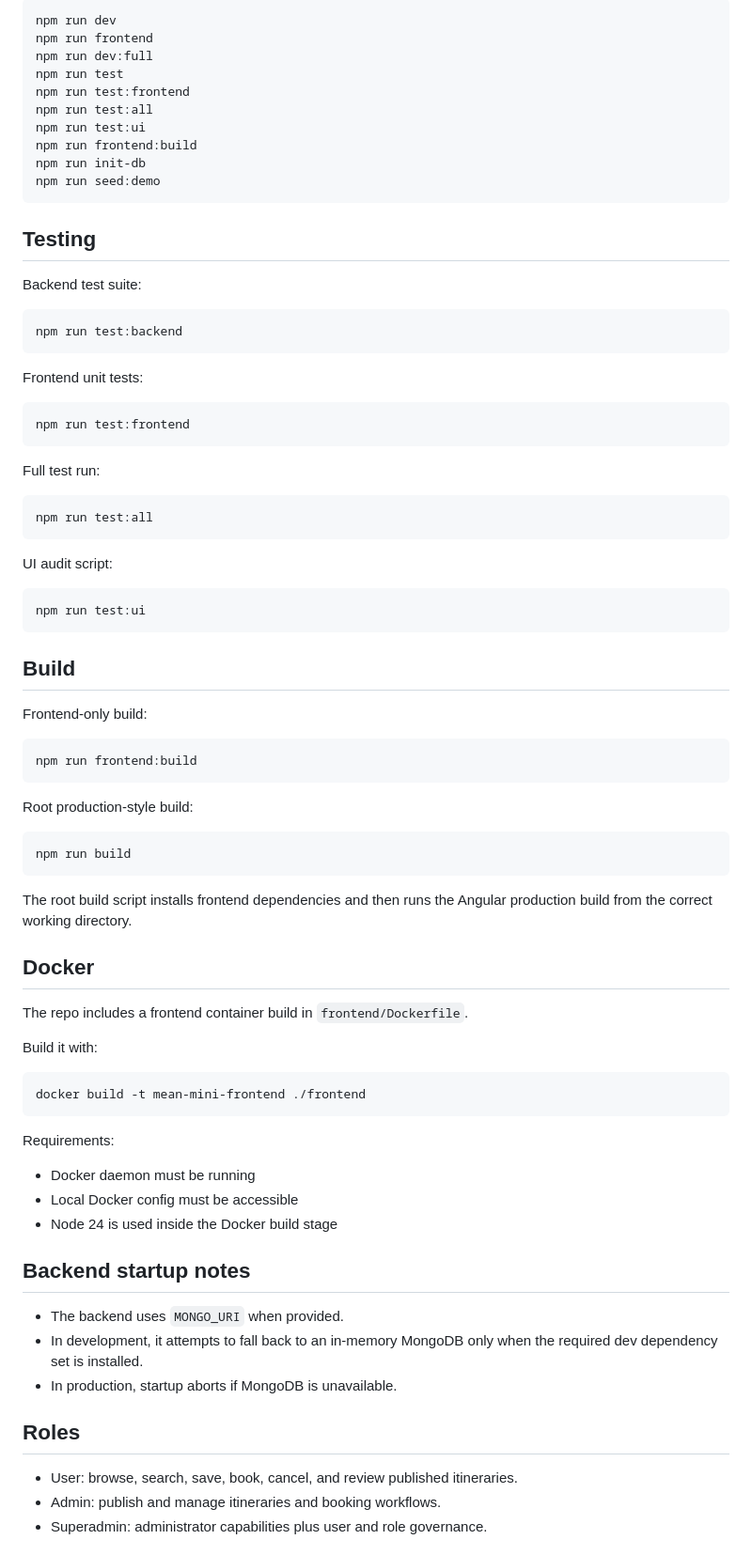
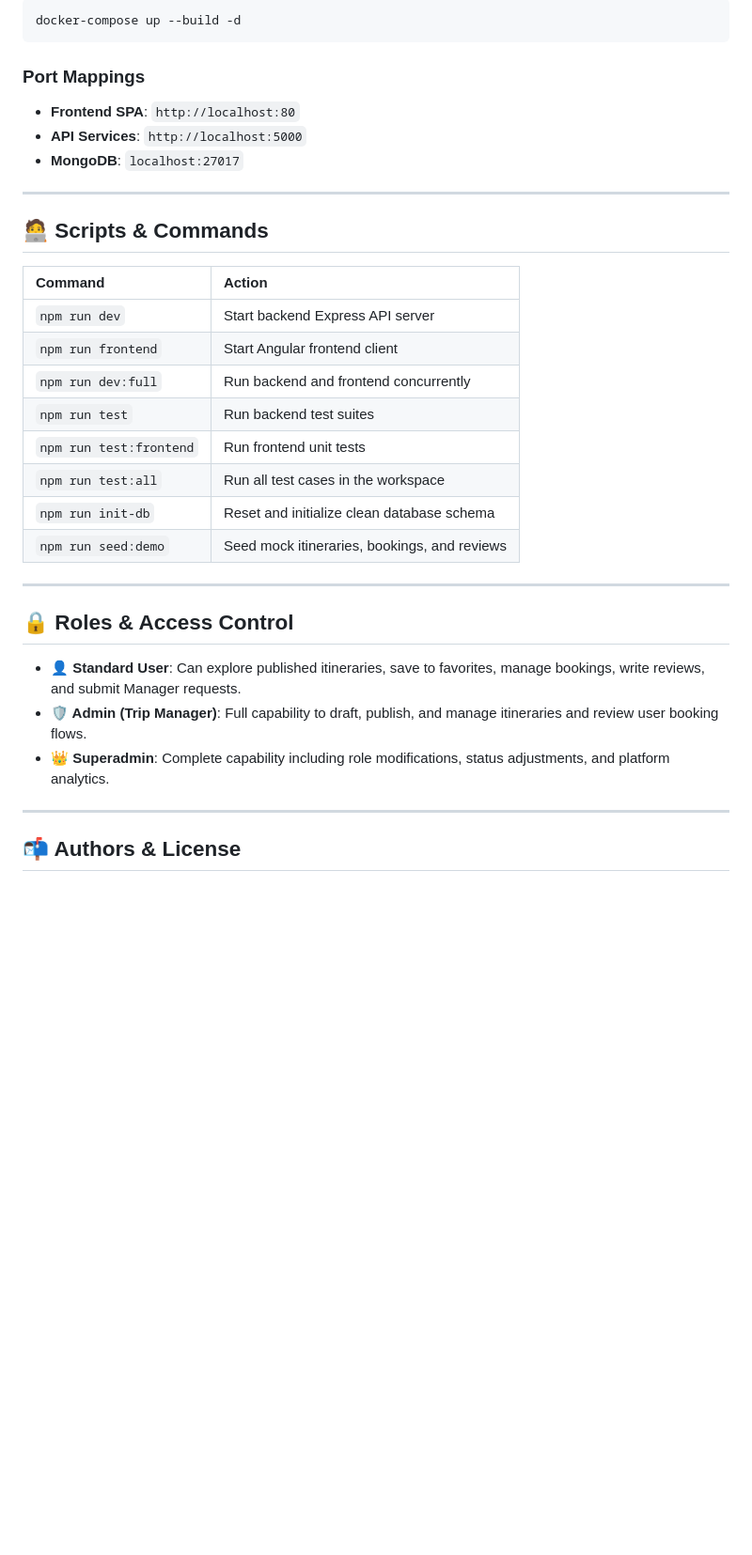
Before and after one commit to sharnjeet21/mean_mini, a Markdown page: README.md, the part around one of its changes. Shown at 94% size. GitHub-like rendering; blank space fills up the shorter version.

Commit message:
docs: improve README styling with badges and layouts

````diff
--- a/README.md
+++ b/README.md
@@ -120,84 +102,37 @@ Useful local URLs:
 
 ```bash
-npm run dev
-npm run frontend
-npm run dev:full
-npm run test
-npm run test:frontend
-npm run test:all
-npm run test:ui
-npm run frontend:build
-npm run init-db
-npm run seed:demo
+docker-compose up --build -d
 ```
 
-## Testing
+### Port Mappings
+- **Frontend SPA**: `http://localhost:80`
+- **API Services**: `http://localhost:5000`
+- **MongoDB**: `localhost:27017`
 
-Backend test suite:
+---
 
-```bash
-npm run test:backend
-```
+## 🧑‍💻 Scripts & Commands
 
-Frontend unit tests:
+| Command | Action |
+| :--- | :--- |
+| `npm run dev` | Start backend Express API server |
+| `npm run frontend` | Start Angular frontend client |
+| `npm run dev:full` | Run backend and frontend concurrently |
+| `npm run test` | Run backend test suites |
+| `npm run test:frontend` | Run frontend unit tests |
+| `npm run test:all` | Run all test cases in the workspace |
+| `npm run init-db` | Reset and initialize clean database schema |
+| `npm run seed:demo` | Seed mock itineraries, bookings, and reviews |
 
-```bash
-npm run test:frontend
-```
+---
 
-Full test run:
+## 🔒 Roles & Access Control
 
-```bash
-npm run test:all
-```
+*   **👤 Standard User**: Can explore published itineraries, save to favorites, manage bookings, write reviews, and submit Manager requests.
+*   **🛡️ Admin (Trip Manager)**: Full capability to draft, publish, and manage itineraries and review user booking flows.
+*   **👑 Superadmin**: Complete capability including role modifications, status adjustments, and platform analytics.
 
-UI audit script:
+---
 
-```bash
-npm run test:ui
-```
+## 📬 Authors & License
 
-## Build
-
-Frontend-only build:
-
-```bash
-npm run frontend:build
-```
-
-Root production-style build:
-
-```bash
-npm run build
-```
-
-The root build script installs frontend dependencies and then runs the Angular production build from the correct working directory.
-
-## Docker
-
-The repo includes a frontend container build in `frontend/Dockerfile`.
-
-Build it with:
-
-```bash
-docker build -t mean-mini-frontend ./frontend
-```
-
-Requirements:
-
-- Docker daemon must be running
-- Local Docker config must be accessible
-- Node 24 is used inside the Docker build stage
-
-## Backend startup notes
-
-- The backend uses `MONGO_URI` when provided.
-- In development, it attempts to fall back to an in-memory MongoDB only when the required dev dependency set is installed.
-- In production, startup aborts if MongoDB is unavailable.
-
-## Roles
-
-- User: browse, search, save, book, cancel, and review published itineraries.
-- Admin: publish and manage itineraries and booking workflows.
-- Superadmin: administrator capabilities plus user and role governance.
-
````
Also changed, not shown: other parts of README.md (+72 -150 lines).
